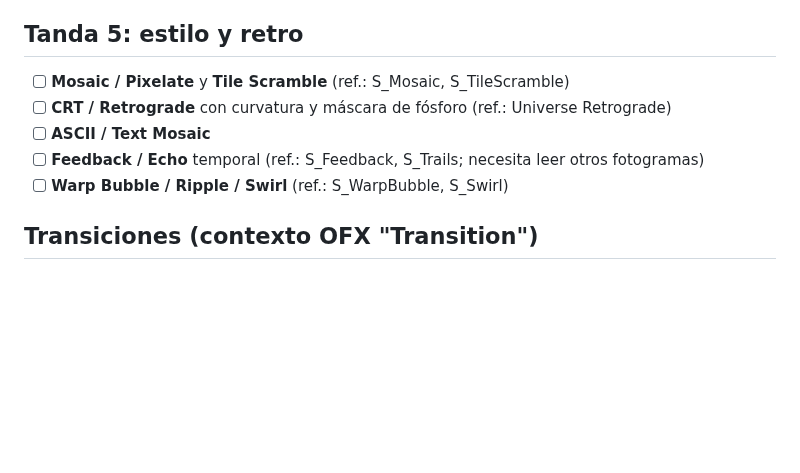
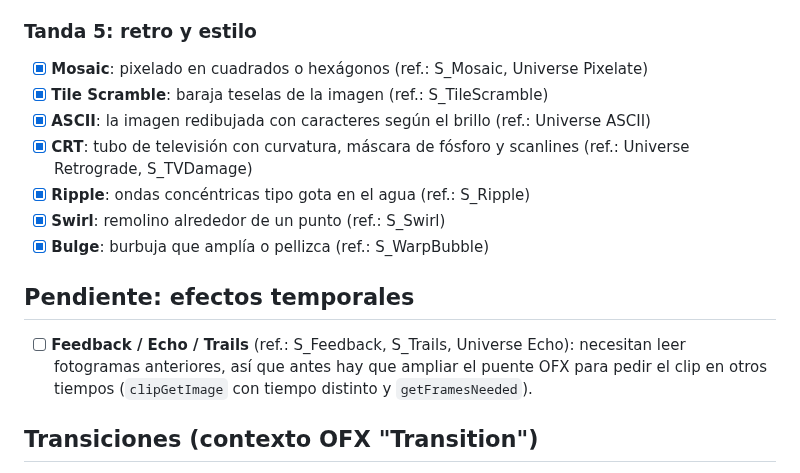
Before and after one commit to emivalc/prisma-fx, a Markdown page: docs/hoja-de-ruta.md, the part around the change. GitHub-like rendering; blank space fills up the shorter version.

```diff
--- a/docs/hoja-de-ruta.md
+++ b/docs/hoja-de-ruta.md
@@ -53,12 +53,17 @@ Catálogo de efectos al estilo de Sapphire y de las suites de Red Giant (Univers
 - [x] **Grid**: rejilla girable con puntos en los cruces (ref.: S_Grid)
 - [x] **Sparkles**: campo de estrellas que titilan (ref.: S_Sparkles)
 
-## Tanda 5: estilo y retro
-- [ ] **Mosaic / Pixelate** y **Tile Scramble** (ref.: S_Mosaic, S_TileScramble)
-- [ ] **CRT / Retrograde** con curvatura y máscara de fósforo (ref.: Universe Retrograde)
-- [ ] **ASCII / Text Mosaic**
-- [ ] **Feedback / Echo** temporal (ref.: S_Feedback, S_Trails; necesita leer otros fotogramas)
-- [ ] **Warp Bubble / Ripple / Swirl** (ref.: S_WarpBubble, S_Swirl)
+### Tanda 5: retro y estilo
+- [x] **Mosaic**: pixelado en cuadrados o hexágonos (ref.: S_Mosaic, Universe Pixelate)
+- [x] **Tile Scramble**: baraja teselas de la imagen (ref.: S_TileScramble)
+- [x] **ASCII**: la imagen redibujada con caracteres según el brillo (ref.: Universe ASCII)
+- [x] **CRT**: tubo de televisión con curvatura, máscara de fósforo y scanlines (ref.: Universe Retrograde, S_TVDamage)
+- [x] **Ripple**: ondas concéntricas tipo gota en el agua (ref.: S_Ripple)
+- [x] **Swirl**: remolino alrededor de un punto (ref.: S_Swirl)
+- [x] **Bulge**: burbuja que amplía o pellizca (ref.: S_WarpBubble)
+
+## Pendiente: efectos temporales
+- [ ] **Feedback / Echo / Trails** (ref.: S_Feedback, S_Trails, Universe Echo): necesitan leer fotogramas anteriores, así que antes hay que ampliar el puente OFX para pedir el clip en otros tiempos (`clipGetImage` con tiempo distinto y `getFramesNeeded`).
 
 ## Transiciones (contexto OFX "Transition")
 - [ ] Soporte del contexto Transition en `src/ofx/OfxPlugin.cpp`
```
Also changed, not shown: README.md (+8 -1 lines), docs/muestras.png, 7 other files.
